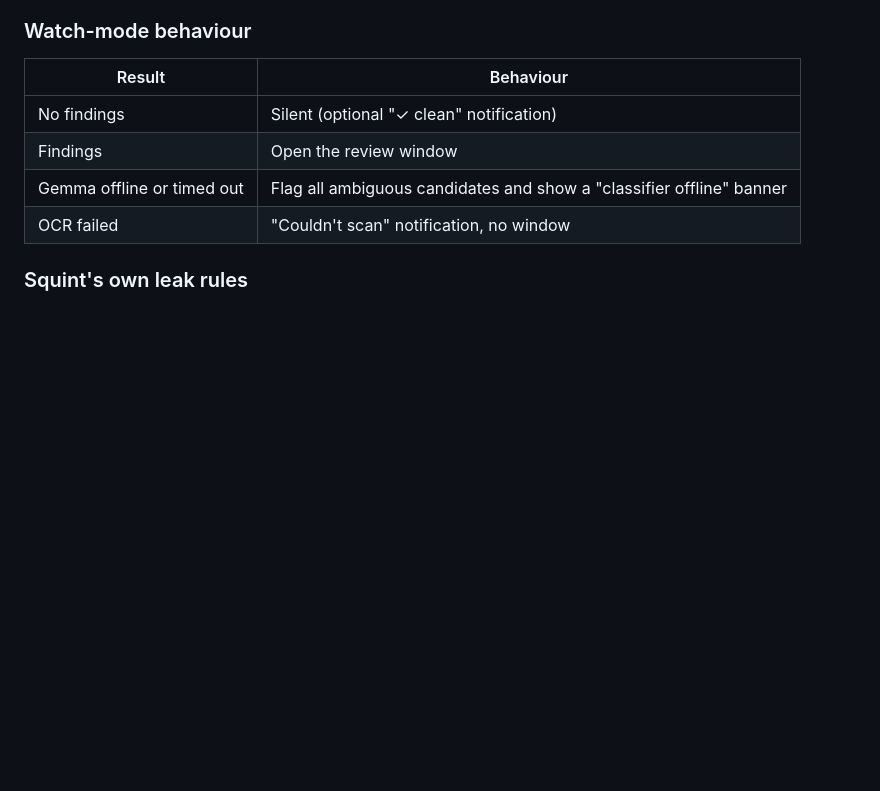
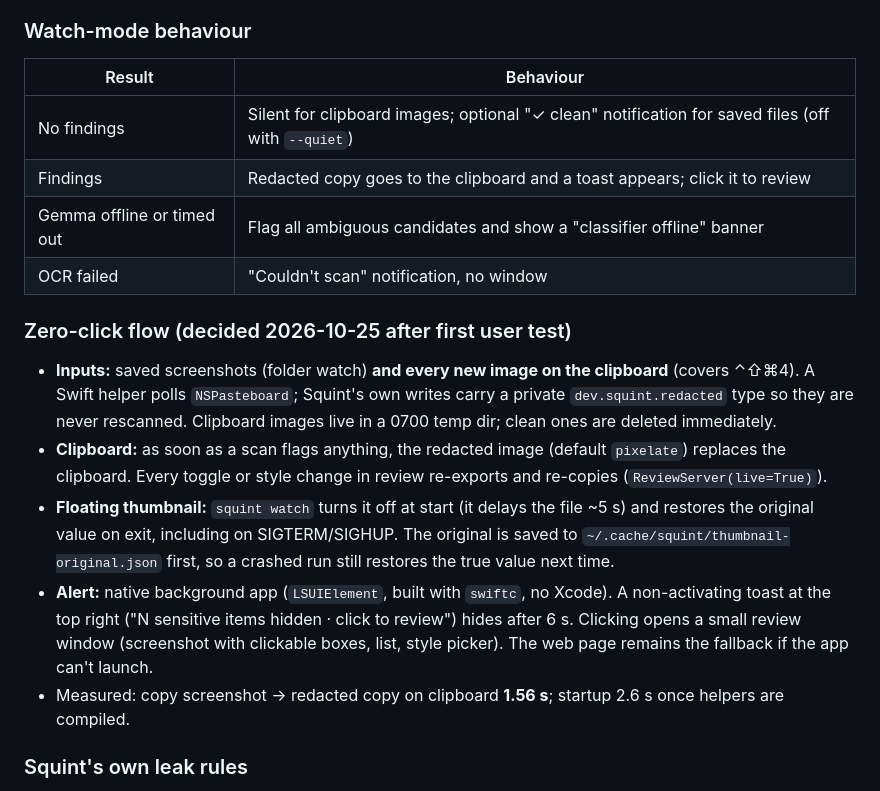
Before and after one commit to Marky2813/squint, a Markdown page: docs/PLAN.md, the part around the change. GitHub-like rendering; blank space fills up the shorter version.

Commit message:
docs: record zero-click clipboard flow and native toast design
Co-Authored-By: Claude Opus 5.5 <noreply@anthropic.com>

```diff
--- a/docs/PLAN.md
+++ b/docs/PLAN.md
@@ -75,10 +75,17 @@ Screenshot → OCR → regex candidates → local Gemma judgement → user revie
 
 | Result | Behaviour |
 |---|---|
-| No findings | Silent (optional "✓ clean" notification) |
-| Findings | Open the review window |
+| No findings | Silent for clipboard images; optional "✓ clean" notification for saved files (off with `--quiet`) |
+| Findings | Redacted copy goes to the clipboard and a toast appears; click it to review |
 | Gemma offline or timed out | Flag all ambiguous candidates and show a "classifier offline" banner |
 | OCR failed | "Couldn't scan" notification, no window |
+
+### Zero-click flow (decided 2026-10-25 after first user test)
+- **Inputs:** saved screenshots (folder watch) **and every new image on the clipboard** (covers ⌃⇧⌘4). A Swift helper polls `NSPasteboard`; Squint's own writes carry a private `dev.squint.redacted` type so they are never rescanned. Clipboard images live in a 0700 temp dir; clean ones are deleted immediately.
+- **Clipboard:** as soon as a scan flags anything, the redacted image (default `pixelate`) replaces the clipboard. Every toggle or style change in review re-exports and re-copies (`ReviewServer(live=True)`).
+- **Floating thumbnail:** `squint watch` turns it off at start (it delays the file ~5 s) and restores the original value on exit, including on SIGTERM/SIGHUP. The original is saved to `~/.cache/squint/thumbnail-original.json` first, so a crashed run still restores the true value next time.
+- **Alert:** native background app (`LSUIElement`, built with `swiftc`, no Xcode). A non-activating toast at the top right ("N sensitive items hidden · click to review") hides after 6 s. Clicking opens a small review window (screenshot with clickable boxes, list, style picker). The web page remains the fallback if the app can't launch.
+- Measured: copy screenshot → redacted copy on clipboard **1.56 s**; startup 2.6 s once helpers are compiled.
 
 ### Squint's own leak rules
 - Never log OCR text, candidate values, or prompts.
```
